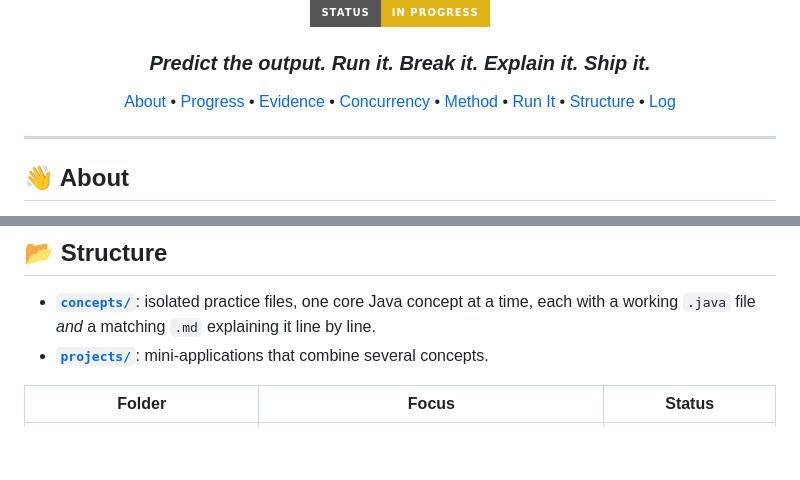
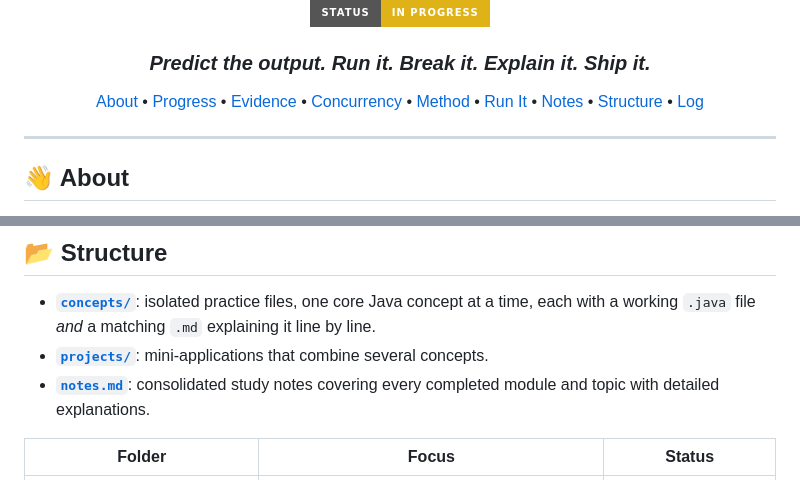
Before and after one commit to raj-famu-dev/code-with-RDJ, a Markdown page: java-by-RDJ/README.md, 2 parts joined by grey strips. Drawn GitHub-style; badges without logos; blank space fills up the shorter version.

Commit message:
Link notes.md from java-by-RDJ README (nav bar + Structure section)

```diff
--- a/java-by-RDJ/README.md
+++ b/java-by-RDJ/README.md
@@ -18,6 +18,7 @@
 [Concurrency](#-concurrency-at-a-glance) •
 [Method](#-method) •
 [Run It](#-run-it-yourself) •
+[Notes](./notes.md) •
 [Structure](#-structure) •
 [Log](#-progress-log)
 
@@ -67,6 +68,7 @@ I want to work on a strong engineering team, where the bar is high and the probl
 
 - **[`concepts/`](./concepts)**: isolated practice files, one core Java concept at a time, each with a working `.java` file *and* a matching `.md` explaining it line by line.
 - **[`projects/`](./projects)**: mini-applications that combine several concepts.
+- **[`notes.md`](./notes.md)**: consolidated study notes covering every completed module and topic with detailed explanations.
 
 | Folder | Focus | Status |
 |---|---|:---:|
```
